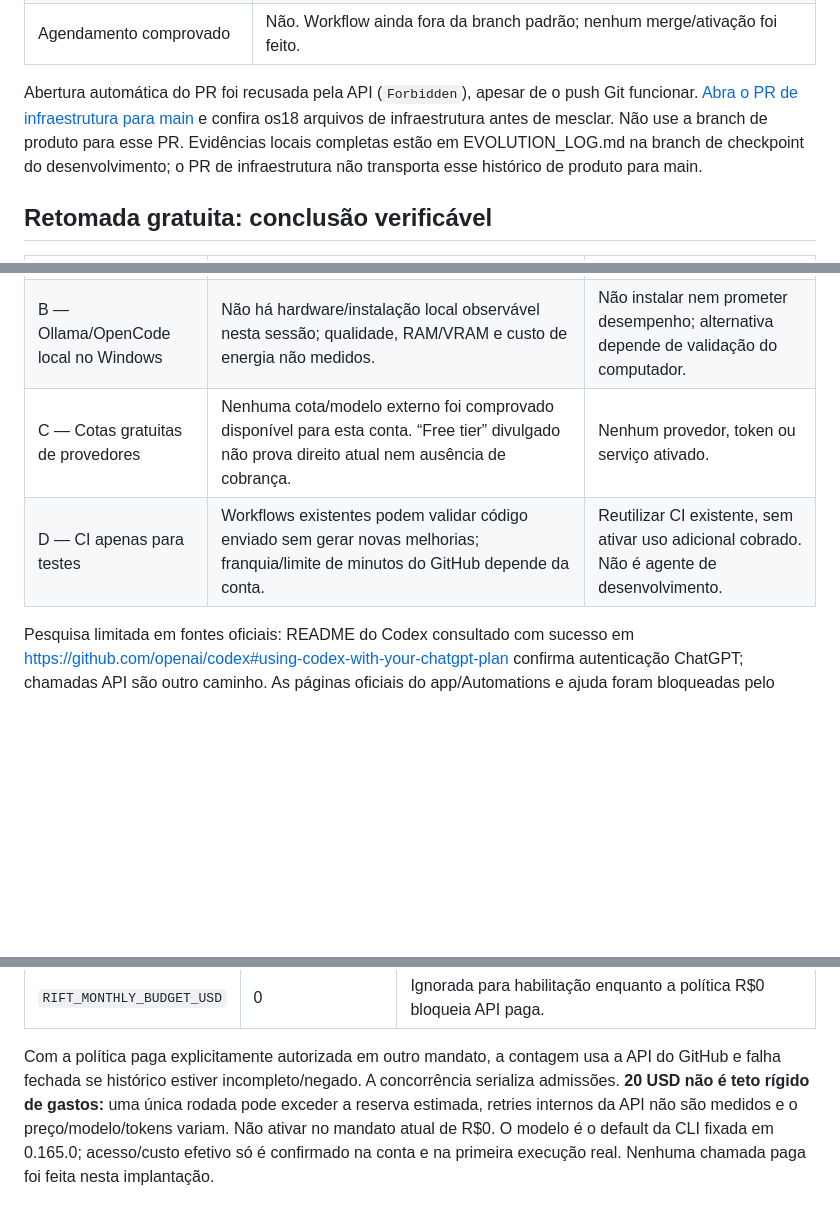
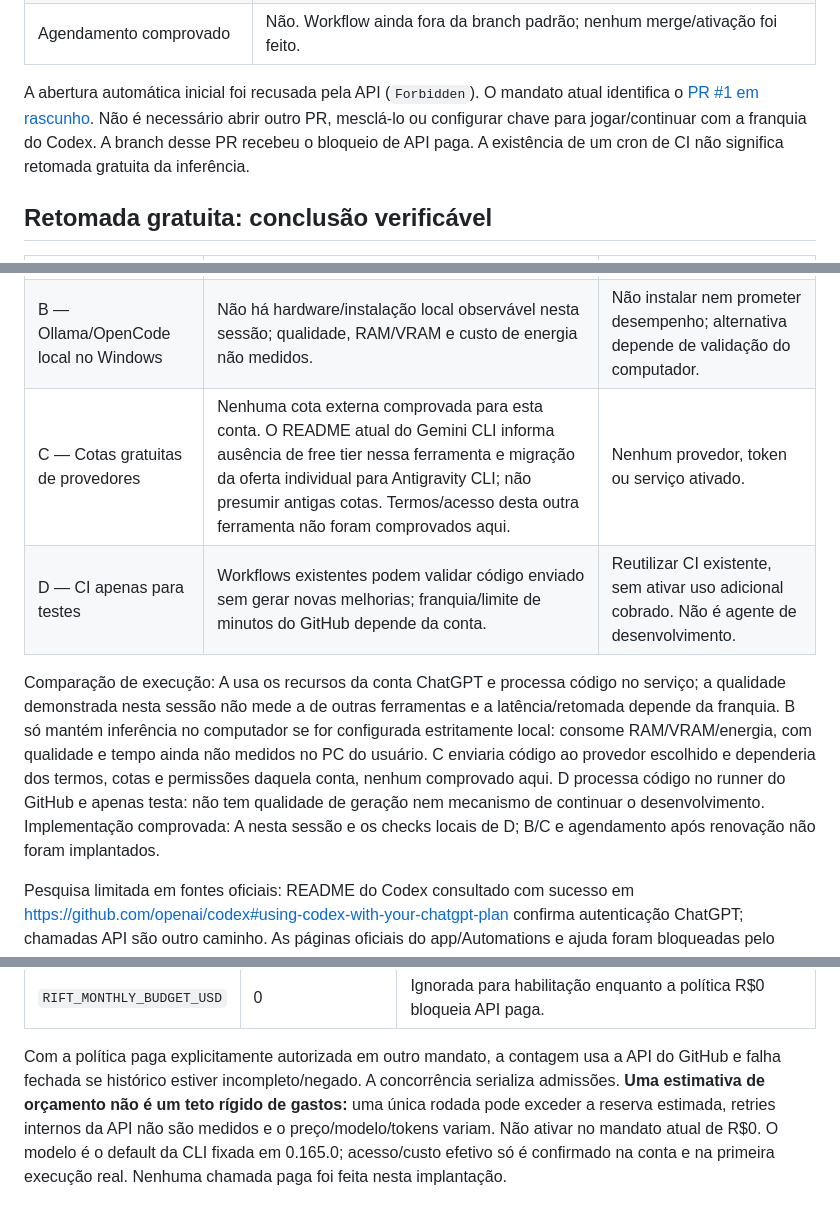
Before and after one commit to weberthy40-ctrl/MELHORE-NO-LOL, a Markdown page: docs/AUTOMATION.md, 3 parts joined by grey strips. GitHub-like rendering; blank space fills up the shorter version.

Commit message:
Document current zero-cost mandate and supported resumption limits

```diff
--- a/docs/AUTOMATION.md
+++ b/docs/AUTOMATION.md
@@ -22,12 +22,11 @@ Estado da implantação (28/10/2026):
 | Primeira execução remota do orquestrador | Não comprovada. API do GitHub nesta sessão retornou Forbidden; nenhum modelo/API foi chamado. |
 | Agendamento comprovado | Não. Workflow ainda fora da branch padrão; nenhum merge/ativação foi feito. |
 
-Abertura automática do PR foi recusada pela API (`Forbidden`), apesar de o push Git
-funcionar. [Abra o PR de infraestrutura para main](https://github.com/weberthy40-ctrl/MELHORE-NO-LOL/compare/main...rift-lab/autoevolution-infra?expand=1)
-e confira os18 arquivos de infraestrutura antes de mesclar. Não use a branch de
-produto para esse PR. Evidências locais completas estão em EVOLUTION_LOG.md na
-branch de checkpoint do desenvolvimento; o PR de infraestrutura não transporta
-esse histórico de produto para main.
+A abertura automática inicial foi recusada pela API (`Forbidden`). O mandato atual
+identifica o [PR #1 em rascunho](https://github.com/weberthy40-ctrl/MELHORE-NO-LOL/pull/1).
+Não é necessário abrir outro PR, mesclá-lo ou configurar chave para jogar/continuar
+com a franquia do Codex. A branch desse PR recebeu o bloqueio de API paga. A existência
+de um cron de CI não significa retomada gratuita da inferência.
 
 ## Retomada gratuita: conclusão verificável
 
@@ -35,8 +34,18 @@ esse histórico de produto para main.
 | --- | --- | --- |
 | A — ChatGPT/Codex app ou CLI | README oficial confirma login ChatGPT e uso incluído nos planos. Isso não comprova scheduler nem evento público de renovação da franquia. Nenhuma ferramenta nativa de Automations/Goals foi exposta nesta sessão. | Continuar com a franquia existente; checkpoint pronto. Retomada automática não configurada. |
 | B — Ollama/OpenCode local no Windows | Não há hardware/instalação local observável nesta sessão; qualidade, RAM/VRAM e custo de energia não medidos. | Não instalar nem prometer desempenho; alternativa depende de validação do computador. |
-| C — Cotas gratuitas de provedores | Nenhuma cota/modelo externo foi comprovado disponível para esta conta. “Free tier” divulgado não prova direito atual nem ausência de cobrança. | Nenhum provedor, token ou serviço ativado. |
+| C — Cotas gratuitas de provedores | Nenhuma cota externa comprovada para esta conta. O README atual do Gemini CLI informa ausência de free tier nessa ferramenta e migração da oferta individual para Antigravity CLI; não presumir antigas cotas. Termos/acesso desta outra ferramenta não foram comprovados aqui. | Nenhum provedor, token ou serviço ativado. |
 | D — CI apenas para testes | Workflows existentes podem validar código enviado sem gerar novas melhorias; franquia/limite de minutos do GitHub depende da conta. | Reutilizar CI existente, sem ativar uso adicional cobrado. Não é agente de desenvolvimento. |
+
+Comparação de execução: A usa os recursos da conta ChatGPT e processa código no
+serviço; a qualidade demonstrada nesta sessão não mede a de outras ferramentas e a
+latência/retomada depende da franquia. B só mantém inferência no computador se for
+configurada estritamente local: consome RAM/VRAM/energia, com qualidade e tempo ainda
+não medidos no PC do usuário. C enviaria código ao provedor escolhido e dependeria
+dos termos, cotas e permissões daquela conta, nenhum comprovado aqui. D processa
+código no runner do GitHub e apenas testa: não tem qualidade de geração nem mecanismo
+de continuar o desenvolvimento. Implementação comprovada: A nesta sessão e os
+checks locais de D; B/C e agendamento após renovação não foram implantados.
 
 Pesquisa limitada em fontes oficiais: README do Codex consultado com sucesso em
 https://github.com/openai/codex#using-codex-with-your-chatgpt-plan confirma autenticação
@@ -125,7 +134,7 @@ Variables opcionais (nunca secrets) ajustam a admissão:
 | `RIFT_MONTHLY_BUDGET_USD` | 0 | Ignorada para habilitação enquanto a política R$0 bloqueia API paga. |
 
 Com a política paga explicitamente autorizada em outro mandato, a contagem usa a API do GitHub e falha fechada se histórico estiver incompleto/negado.
-A concorrência serializa admissões. **20 USD não é teto rígido de gastos:** uma única
+A concorrência serializa admissões. **Uma estimativa de orçamento não é um teto rígido de gastos:** uma única
 rodada pode exceder a reserva estimada, retries internos da API não são medidos e o
 preço/modelo/tokens variam. Não ativar no mandato atual de R$0.
 O modelo é o default da CLI fixada em 0.165.0; acesso/custo efetivo só é confirmado
```
Also changed, not shown: other parts of docs/AUTOMATION.md (+2 -0 lines).
